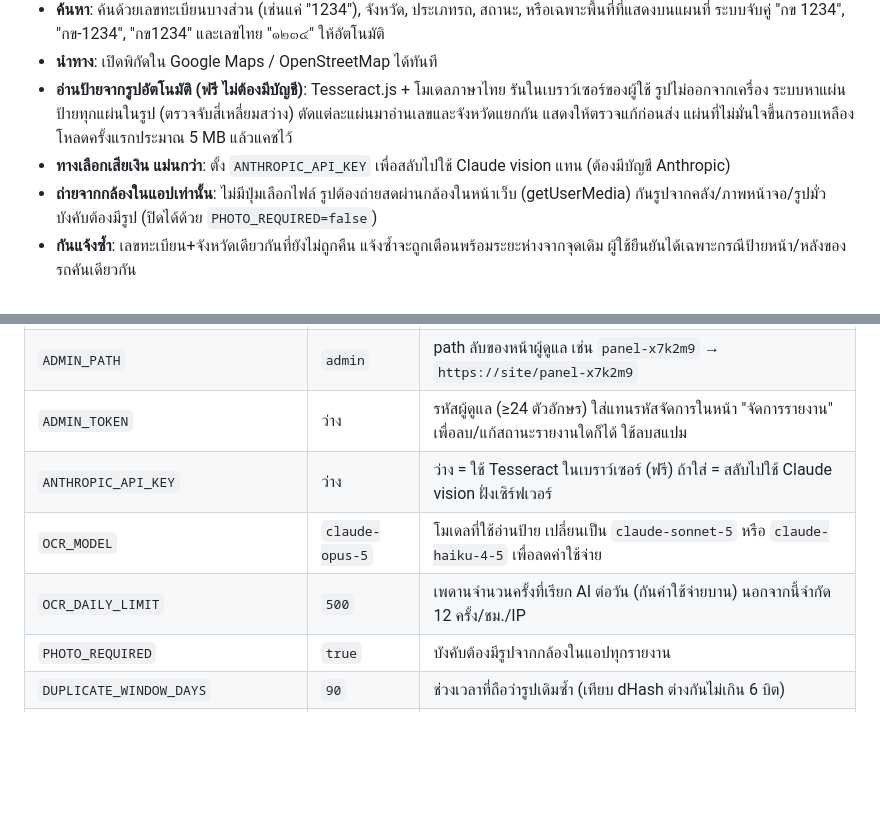
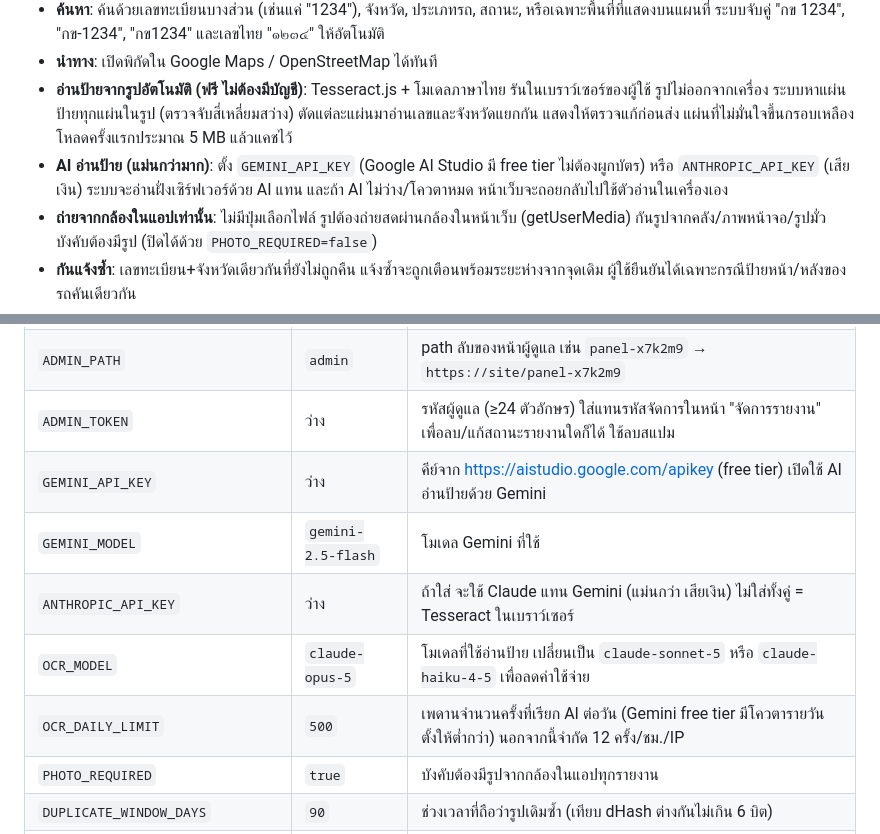
Before and after one commit to thananant/License-plate, a Markdown page: README.md, 2 parts joined by grey strips. GitHub-like rendering; blank space fills up the shorter version.

Commit message:
Document the Gemini free-tier option
Co-Authored-By: Claude Fable 5.1 <noreply@anthropic.com>
Claude-Session: https://claude.ai/code/session_01ANWW76QjYumZzgAZsERSh9

```diff
--- a/README.md
+++ b/README.md
@@ -15,7 +15,7 @@ No accounts, no cookies, no tracking, no IP logging.
   ระบบจับคู่ "กข 1234", "กข-1234", "กข1234" และเลขไทย "๑๒๓๔" ให้อัตโนมัติ
 - **นำทาง**: เปิดพิกัดใน Google Maps / OpenStreetMap ได้ทันที
 - **อ่านป้ายจากรูปอัตโนมัติ (ฟรี ไม่ต้องมีบัญชี)**: Tesseract.js + โมเดลภาษาไทย รันในเบราว์เซอร์ของผู้ใช้ รูปไม่ออกจากเครื่อง ระบบหาแผ่นป้ายทุกแผ่นในรูป (ตรวจจับสี่เหลี่ยมสว่าง) ตัดแต่ละแผ่นมาอ่านเลขและจังหวัดแยกกัน แสดงให้ตรวจแก้ก่อนส่ง แผ่นที่ไม่มั่นใจขึ้นกรอบเหลือง โหลดครั้งแรกประมาณ 5 MB แล้วแคชไว้
-- **ทางเลือกเสียเงิน แม่นกว่า**: ตั้ง `ANTHROPIC_API_KEY` เพื่อสลับไปใช้ Claude vision แทน (ต้องมีบัญชี Anthropic)
+- **AI อ่านป้าย (แม่นกว่ามาก)**: ตั้ง `GEMINI_API_KEY` (Google AI Studio มี free tier ไม่ต้องผูกบัตร) หรือ `ANTHROPIC_API_KEY` (เสียเงิน) ระบบจะอ่านฝั่งเซิร์ฟเวอร์ด้วย AI แทน และถ้า AI ไม่ว่าง/โควตาหมด หน้าเว็บจะถอยกลับไปใช้ตัวอ่านในเครื่องเอง
 - **ถ่ายจากกล้องในแอปเท่านั้น**: ไม่มีปุ่มเลือกไฟล์ รูปต้องถ่ายสดผ่านกล้องในหน้าเว็บ (getUserMedia) กันรูปจากคลัง/ภาพหน้าจอ/รูปมั่ว บังคับต้องมีรูป (ปิดได้ด้วย `PHOTO_REQUIRED=false`)
 - **กันแจ้งซ้ำ**: เลขทะเบียน+จังหวัดเดียวกันที่ยังไม่ถูกคืน แจ้งซ้ำจะถูกเตือนพร้อมระยะห่างจากจุดเดิม ผู้ใช้ยืนยันได้เฉพาะกรณีป้ายหน้า/หลังของรถคันเดียวกัน
 - **กันรูปซ้ำ**: เซิร์ฟเวอร์คำนวณ perceptual hash (dHash) ของทุกรูป รูปเดิมที่ถูกย่อ/บีบอัด/ส่งซ้ำภายใน `DUPLICATE_WINDOW_DAYS` วันจะถูกปฏิเสธ (409) พร้อมชี้ไปรายการเดิม
@@ -113,9 +113,11 @@ docker compose up -d --build
 | `TRUST_PROXY` | `false` | ตั้ง `true` เมื่ออยู่หลัง nginx/Cloudflare เพื่อให้ rate limit เห็น IP จริง |
 | `ADMIN_PATH` | `admin` | path ลับของหน้าผู้ดูแล เช่น `panel-x7k2m9` → `https://site/panel-x7k2m9` |
 | `ADMIN_TOKEN` | ว่าง | รหัสผู้ดูแล (≥24 ตัวอักษร) ใส่แทนรหัสจัดการในหน้า "จัดการรายงาน" เพื่อลบ/แก้สถานะรายงานใดก็ได้ ใช้ลบสแปม |
-| `ANTHROPIC_API_KEY` | ว่าง | ว่าง = ใช้ Tesseract ในเบราว์เซอร์ (ฟรี) ถ้าใส่ = สลับไปใช้ Claude vision ฝั่งเซิร์ฟเวอร์ |
+| `GEMINI_API_KEY` | ว่าง | คีย์จาก https://aistudio.google.com/apikey (free tier) เปิดใช้ AI อ่านป้ายด้วย Gemini |
+| `GEMINI_MODEL` | `gemini-2.5-flash` | โมเดล Gemini ที่ใช้ |
+| `ANTHROPIC_API_KEY` | ว่าง | ถ้าใส่ จะใช้ Claude แทน Gemini (แม่นกว่า เสียเงิน) ไม่ใส่ทั้งคู่ = Tesseract ในเบราว์เซอร์ |
 | `OCR_MODEL` | `claude-opus-5` | โมเดลที่ใช้อ่านป้าย เปลี่ยนเป็น `claude-sonnet-5` หรือ `claude-haiku-4-5` เพื่อลดค่าใช้จ่าย |
-| `OCR_DAILY_LIMIT` | `500` | เพดานจำนวนครั้งที่เรียก AI ต่อวัน (กันค่าใช้จ่ายบาน) นอกจากนี้จำกัด 12 ครั้ง/ชม./IP |
+| `OCR_DAILY_LIMIT` | `500` | เพดานจำนวนครั้งที่เรียก AI ต่อวัน (Gemini free tier มีโควตารายวัน ตั้งให้ต่ำกว่า) นอกจากนี้จำกัด 12 ครั้ง/ชม./IP |
 | `PHOTO_REQUIRED` | `true` | บังคับต้องมีรูปจากกล้องในแอปทุกรายงาน |
 | `DUPLICATE_WINDOW_DAYS` | `90` | ช่วงเวลาที่ถือว่ารูปเดิมซ้ำ (เทียบ dHash ต่างกันไม่เกิน 6 บิต) |
 | `RATE_READ_PER_MIN` / `RATE_WRITE_PER_HOUR` | `120` / `20` | จำกัดจำนวนคำขอต่อ IP |
```
